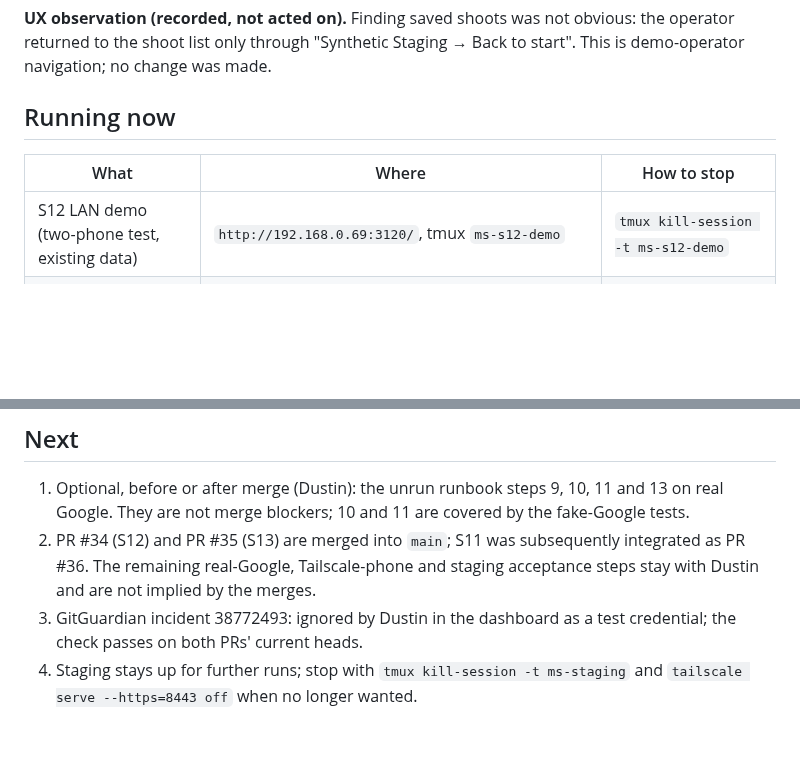
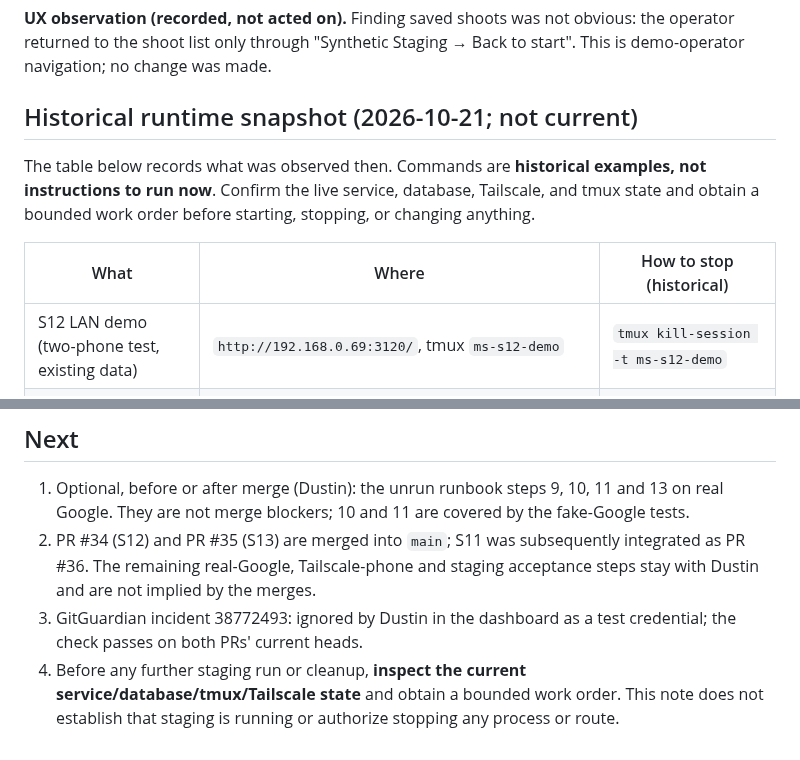
Before and after one commit to dwats250/modeling-standard, a Markdown page: docs/engineering/S13-CONTINUATION.md, 2 parts joined by grey strips. Drawn GitHub-style; blank space fills up the shorter version.

Commit message:
Clarify historical S13 runtime snapshot and safe resumption

```diff
--- a/docs/engineering/S13-CONTINUATION.md
+++ b/docs/engineering/S13-CONTINUATION.md
@@ -151,9 +151,11 @@ Expected refusals seen in the log: `GET /demo/projects` 401 from a browser not y
 
 **UX observation (recorded, not acted on).** Finding saved shoots was not obvious: the operator returned to the shoot list only through "Synthetic Staging → Back to start". This is demo-operator navigation; no change was made.
 
-## Running now
+## Historical runtime snapshot (2026-10-21; not current)
 
-| What | Where | How to stop |
+The table below records what was observed then. Commands are **historical examples, not instructions to run now**. Confirm the live service, database, Tailscale, and tmux state and obtain a bounded work order before starting, stopping, or changing anything.
+
+| What | Where | How to stop (historical) |
 |---|---|---|
 | S12 LAN demo (two-phone test, existing data) | `http://192.168.0.69:3120/`, tmux `ms-s12-demo` | `tmux kill-session -t ms-s12-demo` |
 | Staging Postgres | 127.0.0.1:5435, `ms-staging-postgres` | `sg docker -c "docker stop ms-staging-postgres"` |
@@ -169,4 +171,4 @@ Untouched: the presentation demo (5432/3100), S10 (5433), S12's database (5434),
 1. Optional, before or after merge (Dustin): the unrun runbook steps 9, 10, 11 and 13 on real Google. They are not merge blockers; 10 and 11 are covered by the fake-Google tests.
 2. PR #34 (S12) and PR #35 (S13) are merged into `main`; S11 was subsequently integrated as PR #36. The remaining real-Google, Tailscale-phone and staging acceptance steps stay with Dustin and are not implied by the merges.
 3. GitGuardian incident 38772493: ignored by Dustin in the dashboard as a test credential; the check passes on both PRs' current heads.
-4. Staging stays up for further runs; stop with `tmux kill-session -t ms-staging` and `tailscale serve --https=8443 off` when no longer wanted.
+4. Before any further staging run or cleanup, **inspect the current service/database/tmux/Tailscale state** and obtain a bounded work order. This note does not establish that staging is running or authorize stopping any process or route.
```
